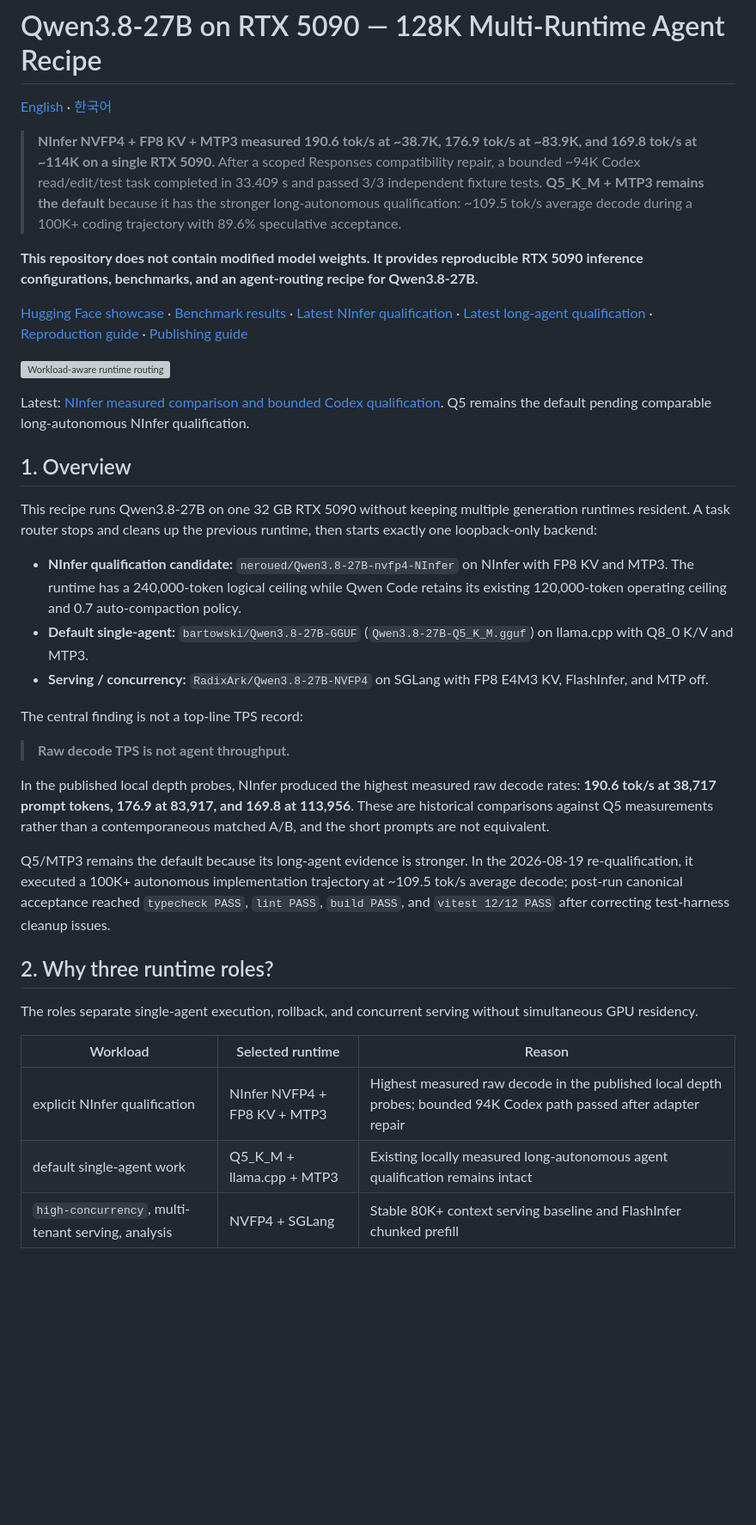
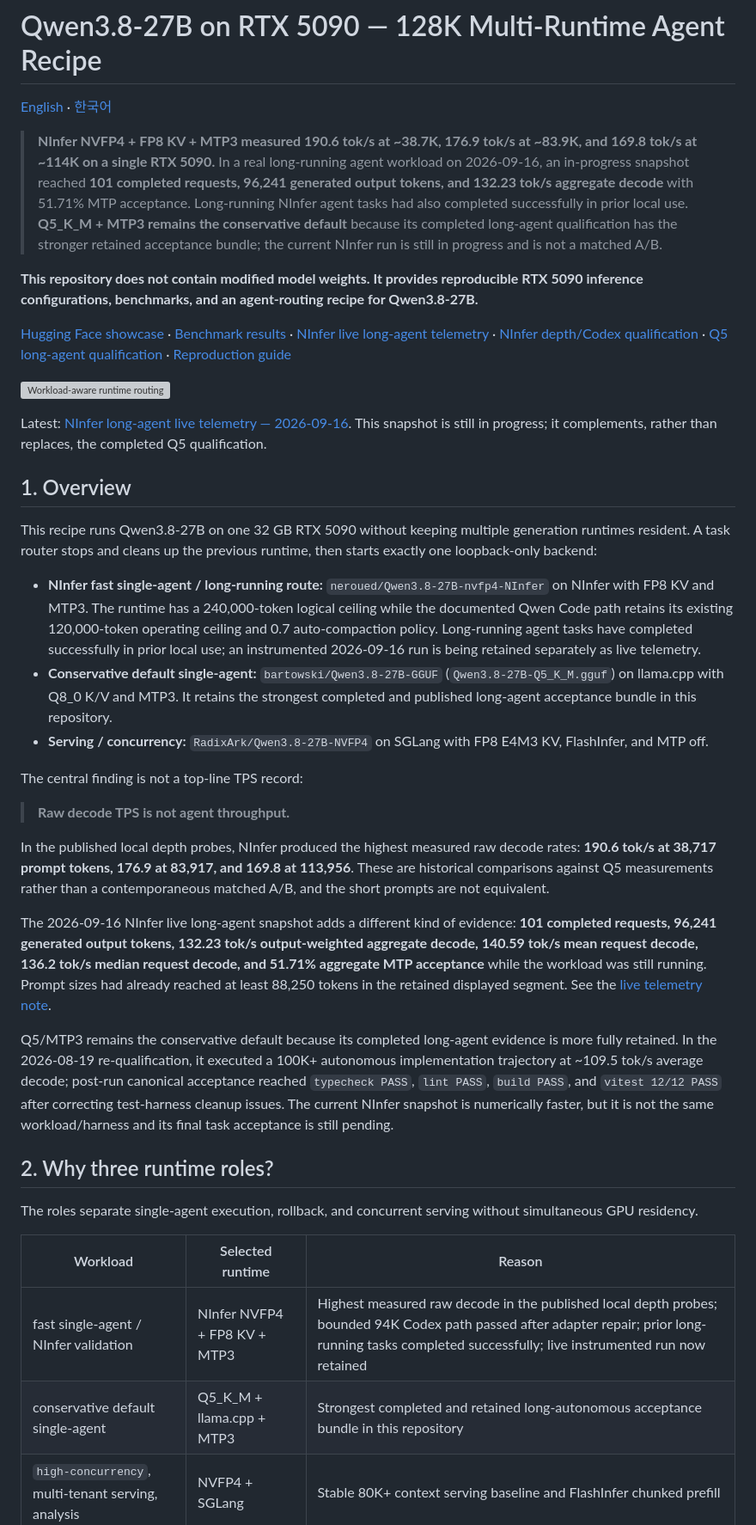
Before and after one commit to kutaelee/qwen38-5090-128k-runtime-recipe, a Markdown page: README.md, the part around one of its changes. Shown at 86% size. Drawn GitHub-style; blank space fills up the shorter version; grey boxes are pictures that could not be loaded.

```diff
--- a/README.md
+++ b/README.md
@@ -2,22 +2,22 @@
 
 [English](README.md) · [한국어](README.ko.md)
 
-> **NInfer NVFP4 + FP8 KV + MTP3 measured 190.6 tok/s at ~38.7K, 176.9 tok/s at ~83.9K, and 169.8 tok/s at ~114K on a single RTX 5090.** After a scoped Responses compatibility repair, a bounded ~94K Codex read/edit/test task completed in 33.409 s and passed 3/3 independent fixture tests. **Q5_K_M + MTP3 remains the default** because it has the stronger long-autonomous qualification: ~109.5 tok/s average decode during a 100K+ coding trajectory with 89.6% speculative acceptance.
+> **NInfer NVFP4 + FP8 KV + MTP3 measured 190.6 tok/s at ~38.7K, 176.9 tok/s at ~83.9K, and 169.8 tok/s at ~114K on a single RTX 5090.** In a real long-running agent workload on 2026-09-16, an in-progress snapshot reached **101 completed requests, 96,241 generated output tokens, and 132.23 tok/s aggregate decode** with 51.71% MTP acceptance. Long-running NInfer agent tasks had also completed successfully in prior local use. **Q5_K_M + MTP3 remains the conservative default** because its completed long-agent qualification has the stronger retained acceptance bundle; the current NInfer run is still in progress and is not a matched A/B.
 
 **This repository does not contain modified model weights. It provides reproducible RTX 5090 inference configurations, benchmarks, and an agent-routing recipe for Qwen3.8-27B.**
 
-[Hugging Face showcase](https://huggingface.co/spaces/kutaelee/Qwen3.8-27B-RTX5090-128K-Recipe) · [Benchmark results](benchmarks/runtime-comparison.md) · [Latest NInfer qualification](benchmarks/ninfer-qualification-2026-09-09.md) · [Latest long-agent qualification](benchmarks/long-agent-qualification-2026-08-19.md) · [Reproduction guide](docs/reproducibility.md) · [Publishing guide](docs/publishing.md)
+[Hugging Face showcase](https://huggingface.co/spaces/kutaelee/Qwen3.8-27B-RTX5090-128K-Recipe) · [Benchmark results](benchmarks/runtime-comparison.md) · [NInfer live long-agent telemetry](benchmarks/ninfer-long-agent-live-2026-09-16.md) · [NInfer depth/Codex qualification](benchmarks/ninfer-qualification-2026-09-09.md) · [Q5 long-agent qualification](benchmarks/long-agent-qualification-2026-08-19.md) · [Reproduction guide](docs/reproducibility.md)
 
 ![Workload-aware runtime routing](assets/architecture.svg)
 
-Latest: [NInfer measured comparison and bounded Codex qualification](benchmarks/ninfer-qualification-2026-09-09.md). Q5 remains the default pending comparable long-autonomous NInfer qualification.
+Latest: [NInfer long-agent live telemetry — 2026-09-16](benchmarks/ninfer-long-agent-live-2026-09-16.md). This snapshot is still in progress; it complements, rather than replaces, the completed Q5 qualification.
 
 ## 1. Overview
 
 This recipe runs Qwen3.8-27B on one 32 GB RTX 5090 without keeping multiple generation runtimes resident. A task router stops and cleans up the previous runtime, then starts exactly one loopback-only backend:
 
-- **NInfer qualification candidate:** `neroued/Qwen3.8-27B-nvfp4-NInfer` on NInfer with FP8 KV and MTP3. The runtime has a 240,000-token logical ceiling while Qwen Code retains its existing 120,000-token operating ceiling and 0.7 auto-compaction policy.
-- **Default single-agent:** `bartowski/Qwen3.8-27B-GGUF` (`Qwen3.8-27B-Q5_K_M.gguf`) on llama.cpp with Q8_0 K/V and MTP3.
+- **NInfer fast single-agent / long-running route:** `neroued/Qwen3.8-27B-nvfp4-NInfer` on NInfer with FP8 KV and MTP3. The runtime has a 240,000-token logical ceiling while the documented Qwen Code path retains its existing 120,000-token operating ceiling and 0.7 auto-compaction policy. Long-running agent tasks have completed successfully in prior local use; an instrumented 2026-09-16 run is being retained separately as live telemetry.
+- **Conservative default single-agent:** `bartowski/Qwen3.8-27B-GGUF` (`Qwen3.8-27B-Q5_K_M.gguf`) on llama.cpp with Q8_0 K/V and MTP3. It retains the strongest completed and published long-agent acceptance bundle in this repository.
 - **Serving / concurrency:** `RadixArk/Qwen3.8-27B-NVFP4` on SGLang with FP8 E4M3 KV, FlashInfer, and MTP off.
 
 The central finding is not a top-line TPS record:
@@ -26,7 +26,9 @@ The central finding is not a top-line TPS record:
 
 In the published local depth probes, NInfer produced the highest measured raw decode rates: **190.6 tok/s at 38,717 prompt tokens, 176.9 at 83,917, and 169.8 at 113,956**. These are historical comparisons against Q5 measurements rather than a contemporaneous matched A/B, and the short prompts are not equivalent.
 
-Q5/MTP3 remains the default because its long-agent evidence is stronger. In the 2026-08-19 re-qualification, it executed a 100K+ autonomous implementation trajectory at ~109.5 tok/s average decode; post-run canonical acceptance reached `typecheck PASS`, `lint PASS`, `build PASS`, and `vitest 12/12 PASS` after correcting test-harness cleanup issues.
+The 2026-09-16 NInfer live long-agent snapshot adds a different kind of evidence: **101 completed requests, 96,241 generated output tokens, 132.23 tok/s output-weighted aggregate decode, 140.59 tok/s mean request decode, 136.2 tok/s median request decode, and 51.71% aggregate MTP acceptance** while the workload was still running. Prompt sizes had already reached at least 88,250 tokens in the retained displayed segment. See the [live telemetry note](benchmarks/ninfer-long-agent-live-2026-09-16.md).
+
+Q5/MTP3 remains the conservative default because its completed long-agent evidence is more fully retained. In the 2026-08-19 re-qualification, it executed a 100K+ autonomous implementation trajectory at ~109.5 tok/s average decode; post-run canonical acceptance reached `typecheck PASS`, `lint PASS`, `build PASS`, and `vitest 12/12 PASS` after correcting test-harness cleanup issues. The current NInfer snapshot is numerically faster, but it is not the same workload/harness and its final task acceptance is still pending.
 
 ## 2. Why three runtime roles?
 
@@ -34,8 +36,8 @@ The roles separate single-agent execution, rollback, and concurrent serving with
 
 | Workload | Selected runtime | Reason |
 | --- | --- | --- |
-| explicit NInfer qualification | NInfer NVFP4 + FP8 KV + MTP3 | Highest measured raw decode in the published local depth probes; bounded 94K Codex path passed after adapter repair |
-| default single-agent work | Q5_K_M + llama.cpp + MTP3 | Existing locally measured long-autonomous agent qualification remains intact |
+| fast single-agent / NInfer validation | NInfer NVFP4 + FP8 KV + MTP3 | Highest measured raw decode in the published local depth probes; bounded 94K Codex path passed after adapter repair; prior long-running tasks completed successfully; live instrumented run now retained |
+| conservative default single-agent | Q5_K_M + llama.cpp + MTP3 | Strongest completed and retained long-autonomous acceptance bundle in this repository |
 | `high-concurrency`, multi-tenant serving, analysis | NVFP4 + SGLang | Stable 80K+ context serving baseline and FlashInfer chunked prefill |
 
 This is a **workload-aware routing result**, not a claim that either artifact is universally better.
```
Also changed, not shown: other parts of README.md (+38 -22 lines).
